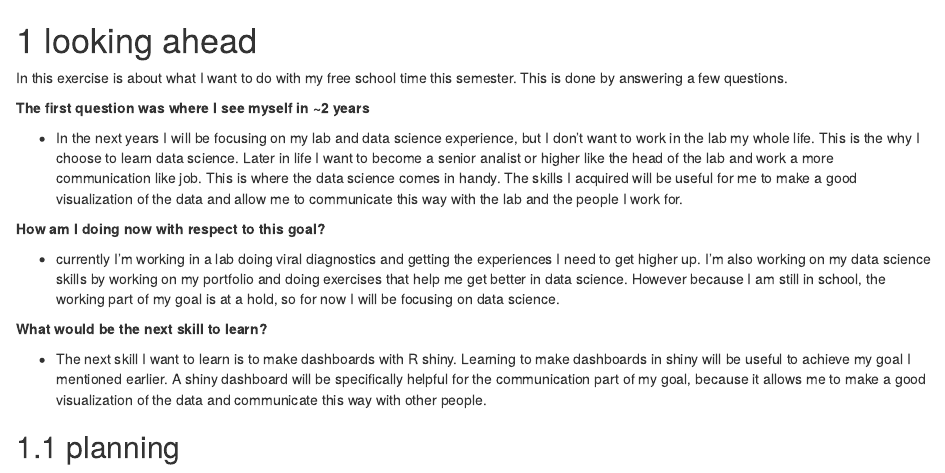
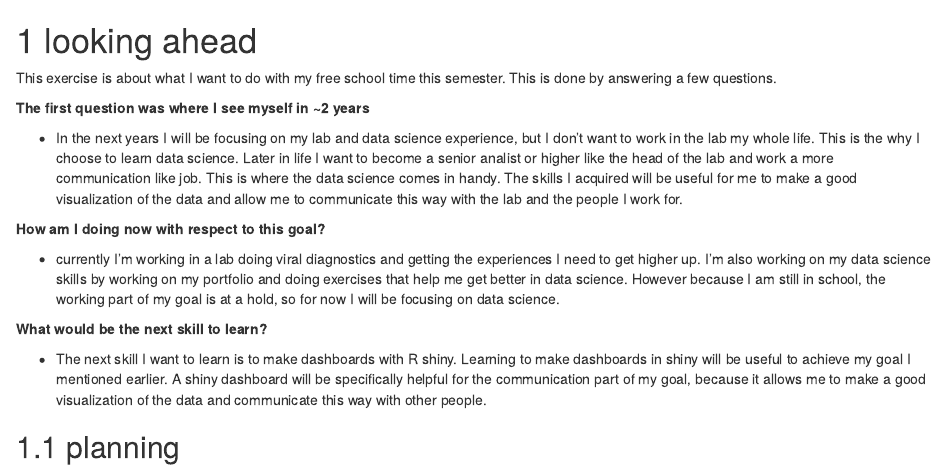
Before and after one commit to kjettil/kjettil.github.io, an R Markdown document (002_looking_ahead.Rmd): the page in a window 1100 px wide, from its top. Rendered offline with R 4.5, knitr and Pandoc, with nearby package versions; drawn as R Markdown's standard HTML page in place of the format the file asks for; some code elsewhere in the file could not run offline.

Commit message:
spellingsfout

```diff
--- a/002_looking_ahead.Rmd
+++ b/002_looking_ahead.Rmd
@@ -1,5 +1,5 @@
 # looking ahead
-In this exercise is about what I want to do with my free school time this semester. This is done by answering a few questions.
+This exercise is about what I want to do with my free school time this semester. This is done by answering a few questions.
 
 **The first question was where I see myself in ~2 years**
 
```
